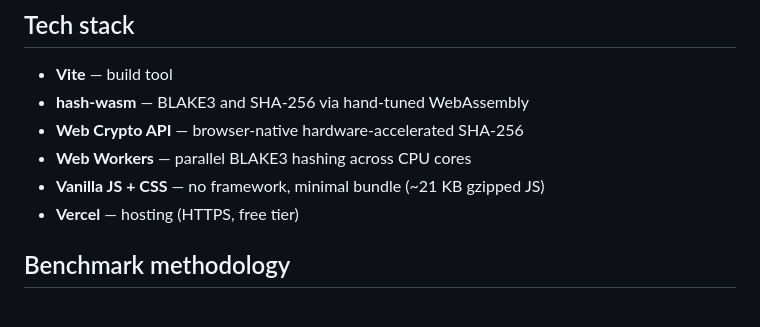
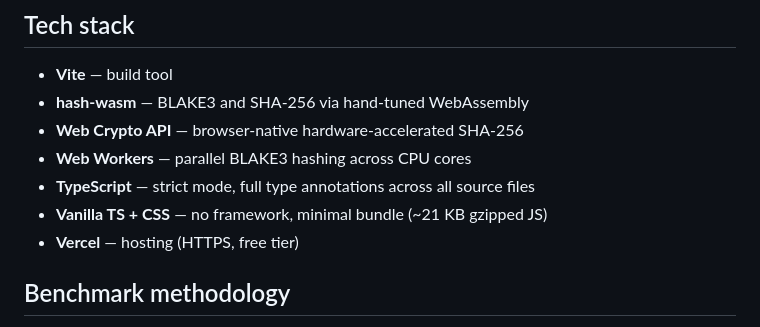
Before and after one commit to evanbranigan-dotcom/blake3, a Markdown page: README.md, the part around the change. Rendered like a GitHub page.

Commit message:
📝 Update README tech stack to reflect TypeScript conversion
Co-Authored-By: Claude Opus 4.6 (1M context) <noreply@anthropic.com>

```diff
--- a/README.md
+++ b/README.md
@@ -76,7 +76,8 @@ Deployed on the **Vercel Free Plan** (100 GB/month). The site is extremely lean:
 - **hash-wasm** — BLAKE3 and SHA-256 via hand-tuned WebAssembly
 - **Web Crypto API** — browser-native hardware-accelerated SHA-256
 - **Web Workers** — parallel BLAKE3 hashing across CPU cores
-- **Vanilla JS + CSS** — no framework, minimal bundle (~21 KB gzipped JS)
+- **TypeScript** — strict mode, full type annotations across all source files
+- **Vanilla TS + CSS** — no framework, minimal bundle (~21 KB gzipped JS)
 - **Vercel** — hosting (HTTPS, free tier)
 
 ## Benchmark methodology
```
